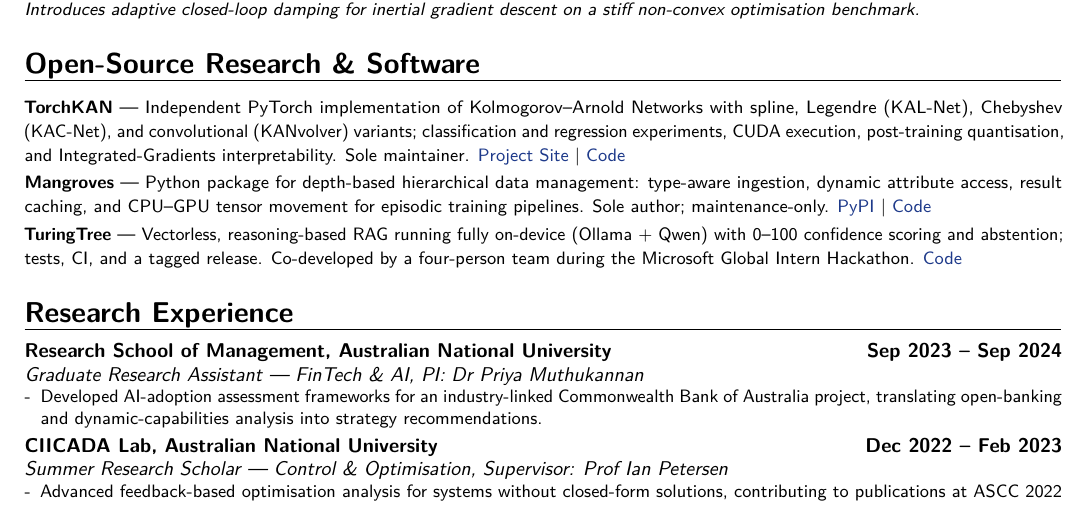
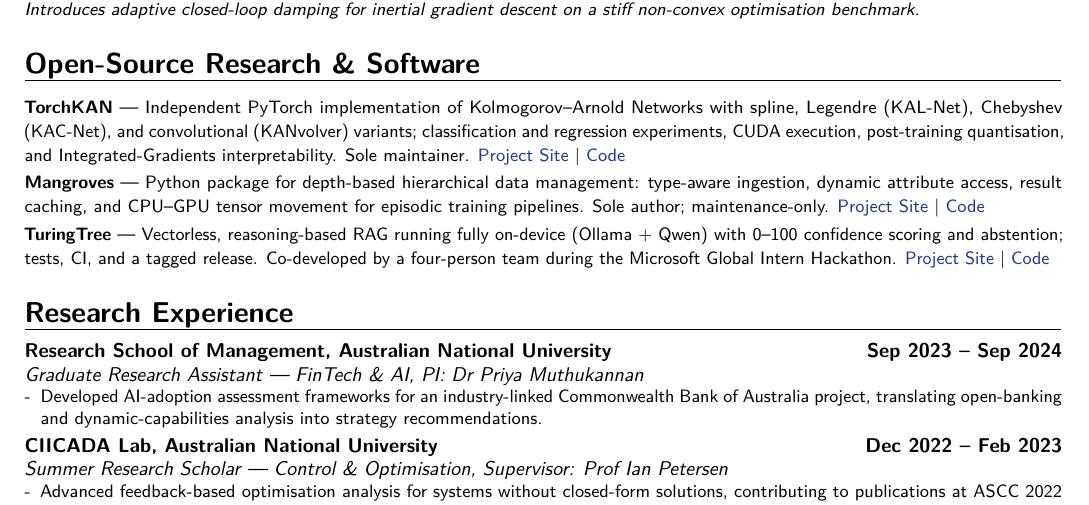
Before and after one commit to 1ssb/1ssb.github.io, a LaTeX CV (resume/main.tex, which reads resume/sections/opensource.tex): part of page 2 of 2, cut so that both start at the same text. Compiled offline with pdfLaTeX.

Commit message:
resume: uniform Project Site | Code links for all three open-source projects

```diff
--- a/resume/sections/opensource.tex
+++ b/resume/sections/opensource.tex
@@ -2,6 +2,6 @@
 
 {\small
 \textbf{TorchKAN} --- Independent PyTorch implementation of Kolmogorov--Arnold Networks with spline, Legendre (KAL-Net), Chebyshev (KAC-Net), and convolutional (KANvolver) variants; classification and regression experiments, CUDA execution, post-training quantisation, and Integrated-Gradients interpretability. Sole maintainer. \href{https://1ssb.github.io/torchkan/}{Project Site} \textbar{} \href{https://github.com/1ssb/torchkan}{Code}\\[2pt]
-\textbf{Mangroves} --- Python package for depth-based hierarchical data management: type-aware ingestion, dynamic attribute access, result caching, and CPU--GPU tensor movement for episodic training pipelines. Sole author; maintenance-only. \href{https://pypi.org/project/mangroves/}{PyPI} \textbar{} \href{https://github.com/1ssb/mangroves}{Code}\\[2pt]
-\textbf{TuringTree} --- Vectorless, reasoning-based RAG running fully on-device (Ollama + Qwen) with 0--100 confidence scoring and abstention; tests, CI, and a tagged release. Co-developed by a four-person team during the Microsoft Global Intern Hackathon. \href{https://github.com/1ssb/TuringTree}{Code}
+\textbf{Mangroves} --- Python package for depth-based hierarchical data management: type-aware ingestion, dynamic attribute access, result caching, and CPU--GPU tensor movement for episodic training pipelines. Sole author; maintenance-only. \href{https://1ssb.github.io/mangroves/}{Project Site} \textbar{} \href{https://github.com/1ssb/mangroves}{Code}\\[2pt]
+\textbf{TuringTree} --- Vectorless, reasoning-based RAG running fully on-device (Ollama + Qwen) with 0--100 confidence scoring and abstention; tests, CI, and a tagged release. Co-developed by a four-person team during the Microsoft Global Intern Hackathon. \href{https://1ssb.github.io/TuringTree/}{Project Site} \textbar{} \href{https://github.com/1ssb/TuringTree}{Code}
 }
```
Also changed, not shown: resume/Resume.pdf.
